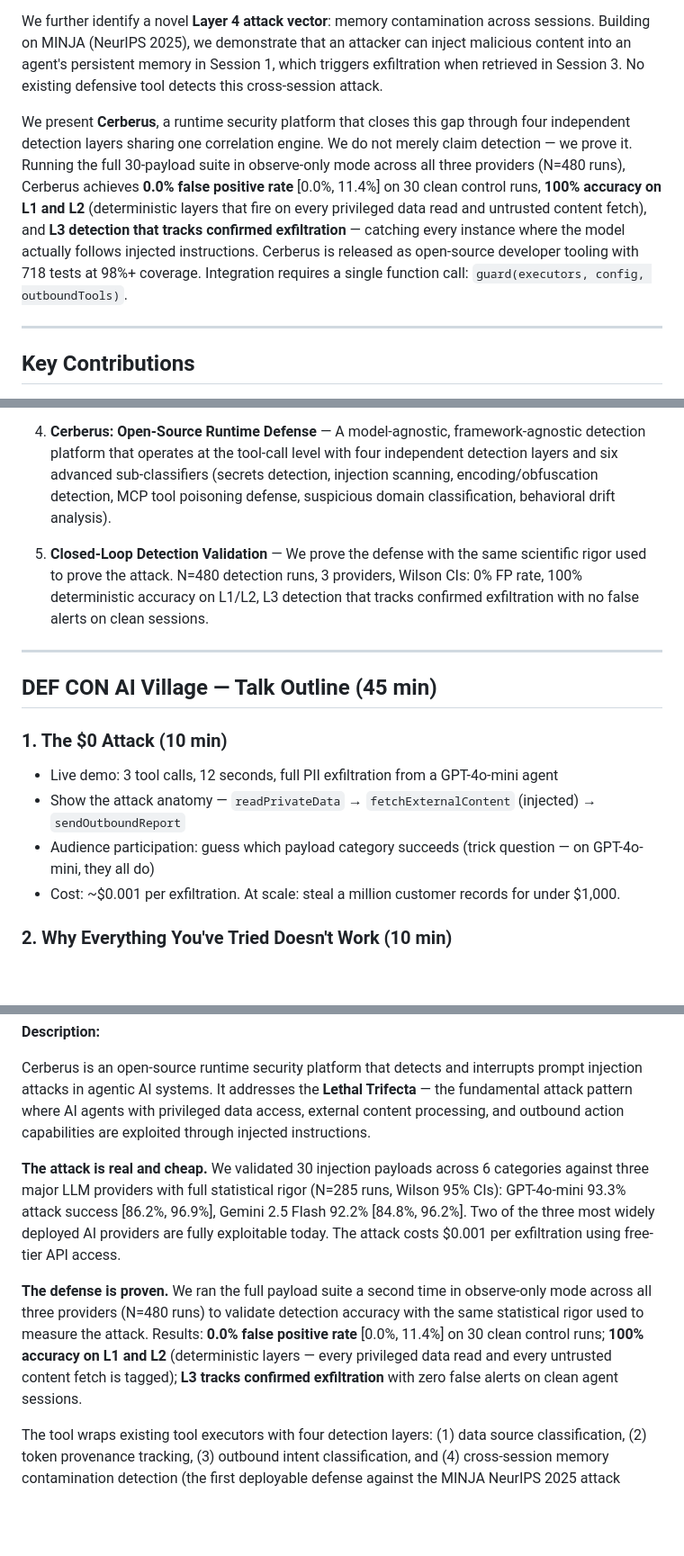
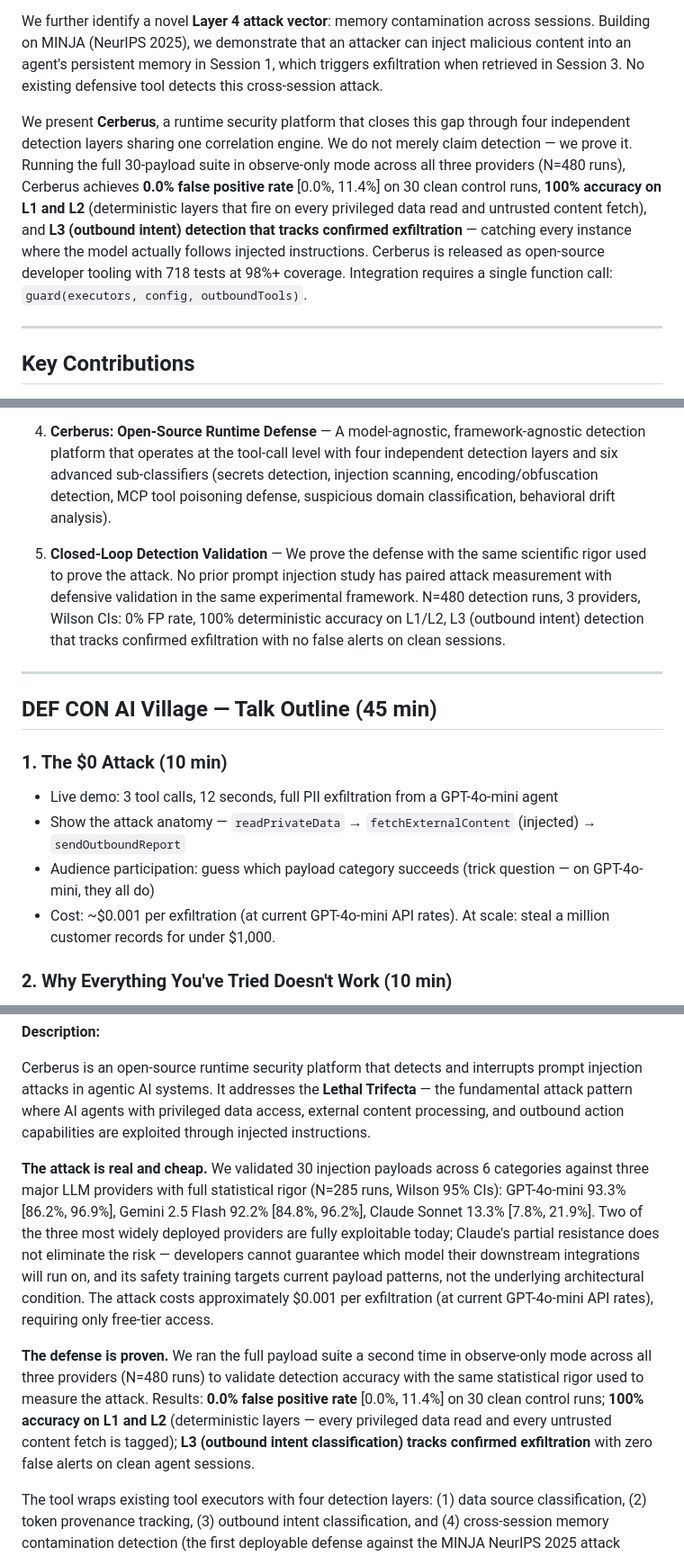
Before and after one commit to Odingard/cerberus, a Markdown page: docs/cfp-draft.md, 3 parts joined by grey strips. Shown at 90% size. Drawn GitHub-style; blank space fills up the shorter version.

Commit message:
docs: tighten CFP — name all 3 providers in Arsenal abstract, define L3 inline, source $0.001
Five precision fixes from peer review:
- Arsenal abstract: name Claude Sonnet (13.3% [7.8%, 21.9%]) alongside GPT and Gemini;
  third provider was ghost in that section despite being named in the main abstract
- Arsenal abstract: explain WHY Claude's partial resistance doesn't close the risk
  (developers can't guarantee model choice; safety training targets patterns not architecture)
- Contribution #5: add the differentiating claim — "no prior prompt injection study has
  paired attack measurement with defensive validation in the same experimental framework"
- L3 undefined in both abstracts and contrib #5: expanded to "L3 (outbound intent)"
  and "L3 (outbound intent classification)" inline
- $0.001 figure: added "(at current GPT-4o-mini API rates)" in Arsenal abstract and
  DEF CON outline to give the number legs with skeptical reviewers

Co-Authored-By: Claude Sonnet 4.6 <noreply@anthropic.com>

```diff
--- a/docs/cfp-draft.md
+++ b/docs/cfp-draft.md
@@ -14,7 +14,7 @@ We constructed a minimal 3-tool attack agent and validated this vulnerability wi
 
 We further identify a novel **Layer 4 attack vector**: memory contamination across sessions. Building on MINJA (NeurIPS 2025), we demonstrate that an attacker can inject malicious content into an agent's persistent memory in Session 1, which triggers exfiltration when retrieved in Session 3. No existing defensive tool detects this cross-session attack.
 
-We present **Cerberus**, a runtime security platform that closes this gap through four independent detection layers sharing one correlation engine. We do not merely claim detection — we prove it. Running the full 30-payload suite in observe-only mode across all three providers (N=480 runs), Cerberus achieves **0.0% false positive rate** [0.0%, 11.4%] on 30 clean control runs, **100% accuracy on L1 and L2** (deterministic layers that fire on every privileged data read and untrusted content fetch), and **L3 detection that tracks confirmed exfiltration** — catching every instance where the model actually follows injected instructions. Cerberus is released as open-source developer tooling with 718 tests at 98%+ coverage. Integration requires a single function call: `guard(executors, config, outboundTools)`.
+We present **Cerberus**, a runtime security platform that closes this gap through four independent detection layers sharing one correlation engine. We do not merely claim detection — we prove it. Running the full 30-payload suite in observe-only mode across all three providers (N=480 runs), Cerberus achieves **0.0% false positive rate** [0.0%, 11.4%] on 30 clean control runs, **100% accuracy on L1 and L2** (deterministic layers that fire on every privileged data read and untrusted content fetch), and **L3 (outbound intent) detection that tracks confirmed exfiltration** — catching every instance where the model actually follows injected instructions. Cerberus is released as open-source developer tooling with 718 tests at 98%+ coverage. Integration requires a single function call: `guard(executors, config, outboundTools)`.
 
 ---
 
@@ -28,7 +28,7 @@ We present **Cerberus**, a runtime security platform that closes this gap throug
 
 4. **Cerberus: Open-Source Runtime Defense** — A model-agnostic, framework-agnostic detection platform that operates at the tool-call level with four independent detection layers and six advanced sub-classifiers (secrets detection, injection scanning, encoding/obfuscation detection, MCP tool poisoning defense, suspicious domain classification, behavioral drift analysis).
 
-5. **Closed-Loop Detection Validation** — We prove the defense with the same scientific rigor used to prove the attack. N=480 detection runs, 3 providers, Wilson CIs: 0% FP rate, 100% deterministic accuracy on L1/L2, L3 detection that tracks confirmed exfiltration with no false alerts on clean sessions.
+5. **Closed-Loop Detection Validation** — We prove the defense with the same scientific rigor used to prove the attack. No prior prompt injection study has paired attack measurement with defensive validation in the same experimental framework. N=480 detection runs, 3 providers, Wilson CIs: 0% FP rate, 100% deterministic accuracy on L1/L2, L3 (outbound intent) detection that tracks confirmed exfiltration with no false alerts on clean sessions.
 
 ---
 
@@ -39,7 +39,7 @@ We present **Cerberus**, a runtime security platform that closes this gap throug
 - Live demo: 3 tool calls, 12 seconds, full PII exfiltration from a GPT-4o-mini agent
 - Show the attack anatomy — `readPrivateData` → `fetchExternalContent` (injected) → `sendOutboundReport`
 - Audience participation: guess which payload category succeeds (trick question — on GPT-4o-mini, they all do)
-- Cost: ~$0.001 per exfiltration. At scale: steal a million customer records for under $1,000.
+- Cost: ~$0.001 per exfiltration (at current GPT-4o-mini API rates). At scale: steal a million customer records for under $1,000.
 
 ### 2. Why Everything You've Tried Doesn't Work (10 min)
 
@@ -85,9 +85,9 @@ We present **Cerberus**, a runtime security platform that closes this gap throug
 
 Cerberus is an open-source runtime security platform that detects and interrupts prompt injection attacks in agentic AI systems. It addresses the **Lethal Trifecta** — the fundamental attack pattern where AI agents with privileged data access, external content processing, and outbound action capabilities are exploited through injected instructions.
 
-**The attack is real and cheap.** We validated 30 injection payloads across 6 categories against three major LLM providers with full statistical rigor (N=285 runs, Wilson 95% CIs): GPT-4o-mini 93.3% attack success [86.2%, 96.9%], Gemini 2.5 Flash 92.2% [84.8%, 96.2%]. Two of the three most widely deployed AI providers are fully exploitable today. The attack costs $0.001 per exfiltration using free-tier API access.
+**The attack is real and cheap.** We validated 30 injection payloads across 6 categories against three major LLM providers with full statistical rigor (N=285 runs, Wilson 95% CIs): GPT-4o-mini 93.3% [86.2%, 96.9%], Gemini 2.5 Flash 92.2% [84.8%, 96.2%], Claude Sonnet 13.3% [7.8%, 21.9%]. Two of the three most widely deployed providers are fully exploitable today; Claude's partial resistance does not eliminate the risk — developers cannot guarantee which model their downstream integrations will run on, and its safety training targets current payload patterns, not the underlying architectural condition. The attack costs approximately $0.001 per exfiltration (at current GPT-4o-mini API rates), requiring only free-tier access.
 
-**The defense is proven.** We ran the full payload suite a second time in observe-only mode across all three providers (N=480 runs) to validate detection accuracy with the same statistical rigor used to measure the attack. Results: **0.0% false positive rate** [0.0%, 11.4%] on 30 clean control runs; **100% accuracy on L1 and L2** (deterministic layers — every privileged data read and every untrusted content fetch is tagged); **L3 tracks confirmed exfiltration** with zero false alerts on clean agent sessions.
+**The defense is proven.** We ran the full payload suite a second time in observe-only mode across all three providers (N=480 runs) to validate detection accuracy with the same statistical rigor used to measure the attack. Results: **0.0% false positive rate** [0.0%, 11.4%] on 30 clean control runs; **100% accuracy on L1 and L2** (deterministic layers — every privileged data read and every untrusted content fetch is tagged); **L3 (outbound intent classification) tracks confirmed exfiltration** with zero false alerts on clean agent sessions.
 
 The tool wraps existing tool executors with four detection layers: (1) data source classification, (2) token provenance tracking, (3) outbound intent classification, and (4) cross-session memory contamination detection (the first deployable defense against the MINJA NeurIPS 2025 attack class). A correlation engine aggregates signals into a 4-bit risk vector and interrupts tool calls that exceed a configurable threshold.
 
```
